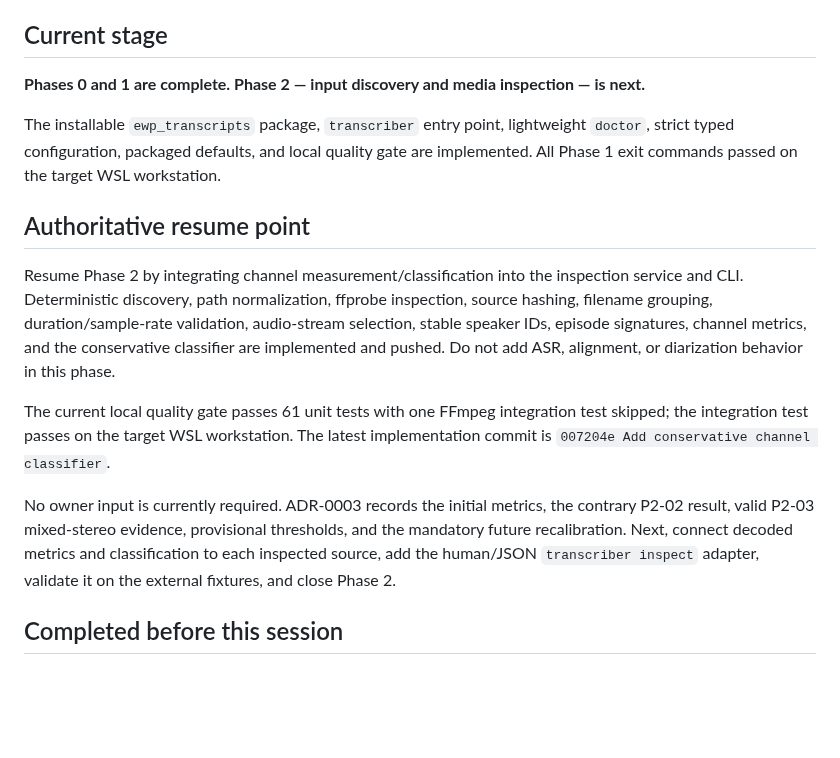
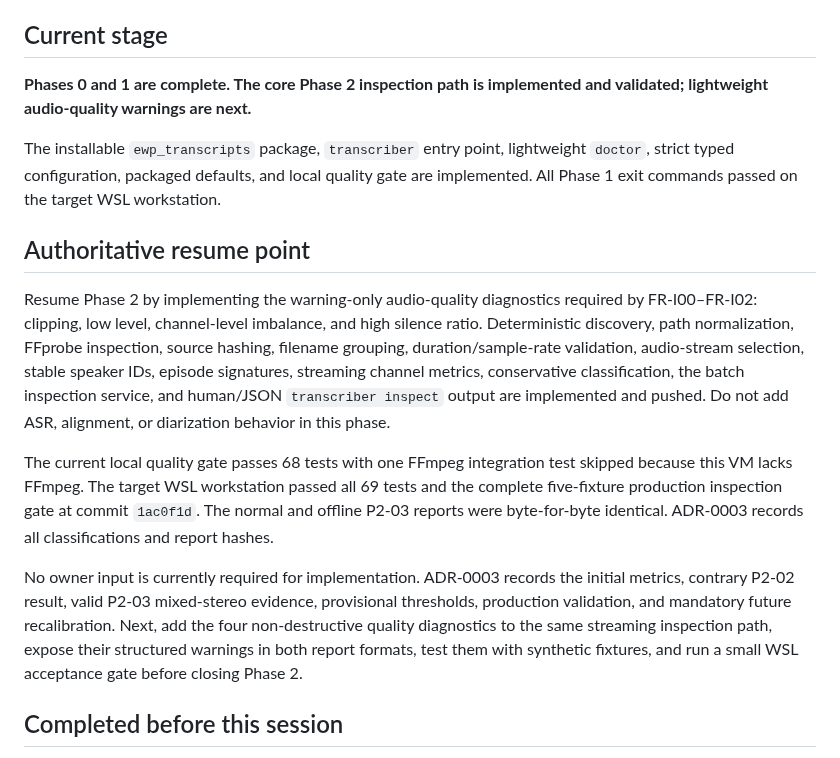
Before and after one commit to Polikles/ewp-TTS-Whisper, a Markdown page: WORK_STATUS.md, the part around one of its changes. Drawn GitHub-style; blank space fills up the shorter version.

```diff
--- a/WORK_STATUS.md
+++ b/WORK_STATUS.md
@@ -8,17 +8,33 @@ Use this file as the starting point for the next work session.
 
 ## Current stage
 
-**Phases 0 and 1 are complete. Phase 2 — input discovery and media inspection — is next.**
+**Phases 0 and 1 are complete. The core Phase 2 inspection path is implemented and
+validated; lightweight audio-quality warnings are next.**
 
 The installable `ewp_transcripts` package, `transcriber` entry point, lightweight `doctor`, strict typed configuration, packaged defaults, and local quality gate are implemented. All Phase 1 exit commands passed on the target WSL workstation.
 
 ## Authoritative resume point
 
-Resume Phase 2 by integrating channel measurement/classification into the inspection service and CLI. Deterministic discovery, path normalization, ffprobe inspection, source hashing, filename grouping, duration/sample-rate validation, audio-stream selection, stable speaker IDs, episode signatures, channel metrics, and the conservative classifier are implemented and pushed. Do not add ASR, alignment, or diarization behavior in this phase.
+Resume Phase 2 by implementing the warning-only audio-quality diagnostics required by
+FR-I00–FR-I02: clipping, low level, channel-level imbalance, and high silence ratio.
+Deterministic discovery, path normalization, FFprobe inspection, source hashing,
+filename grouping, duration/sample-rate validation, audio-stream selection, stable
+speaker IDs, episode signatures, streaming channel metrics, conservative classification,
+the batch inspection service, and human/JSON `transcriber inspect` output are implemented
+and pushed. Do not add ASR, alignment, or diarization behavior in this phase.
 
-The current local quality gate passes 61 unit tests with one FFmpeg integration test skipped; the integration test passes on the target WSL workstation. The latest implementation commit is `007204e Add conservative channel classifier`.
+The current local quality gate passes 68 tests with one FFmpeg integration test skipped
+because this VM lacks FFmpeg. The target WSL workstation passed all 69 tests and the
+complete five-fixture production inspection gate at commit `1ac0f1d`. The normal and
+offline P2-03 reports were byte-for-byte identical. ADR-0003 records all classifications
+and report hashes.
 
-No owner input is currently required. ADR-0003 records the initial metrics, the contrary P2-02 result, valid P2-03 mixed-stereo evidence, provisional thresholds, and the mandatory future recalibration. Next, connect decoded metrics and classification to each inspected source, add the human/JSON `transcriber inspect` adapter, validate it on the external fixtures, and close Phase 2.
+No owner input is currently required for implementation. ADR-0003 records the initial
+metrics, contrary P2-02 result, valid P2-03 mixed-stereo evidence, provisional thresholds,
+production validation, and mandatory future recalibration. Next, add the four
+non-destructive quality diagnostics to the same streaming inspection path, expose their
+structured warnings in both report formats, test them with synthetic fixtures, and run a
+small WSL acceptance gate before closing Phase 2.
 
 ## Completed before this session
 
```
Also changed, not shown: other parts of WORK_STATUS.md (+1 -1 lines), docs/adr/0003-channel-classification.md (+35 -0 lines).
